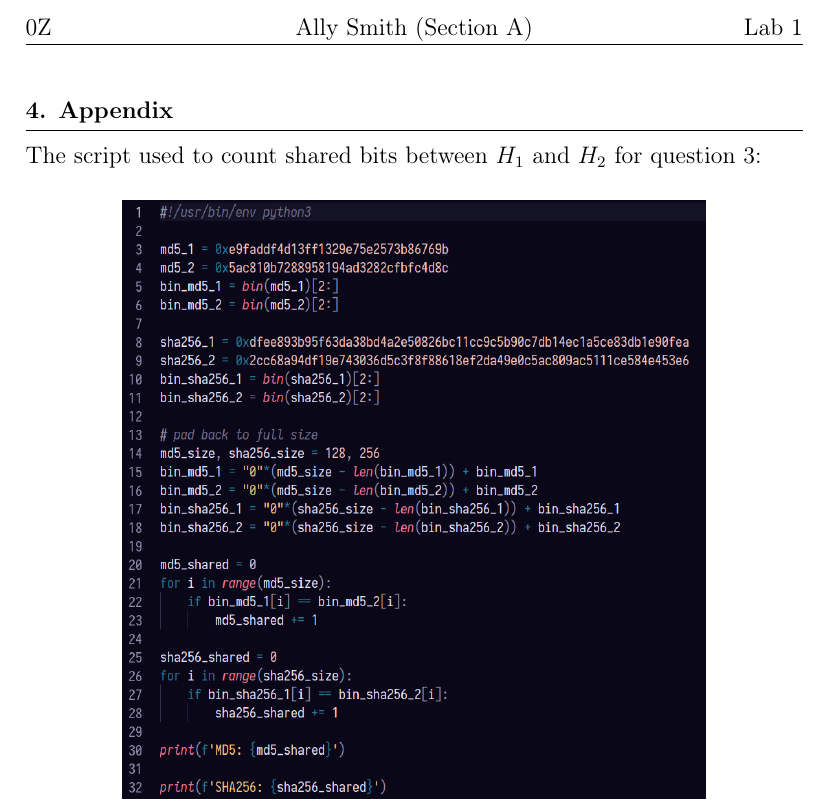
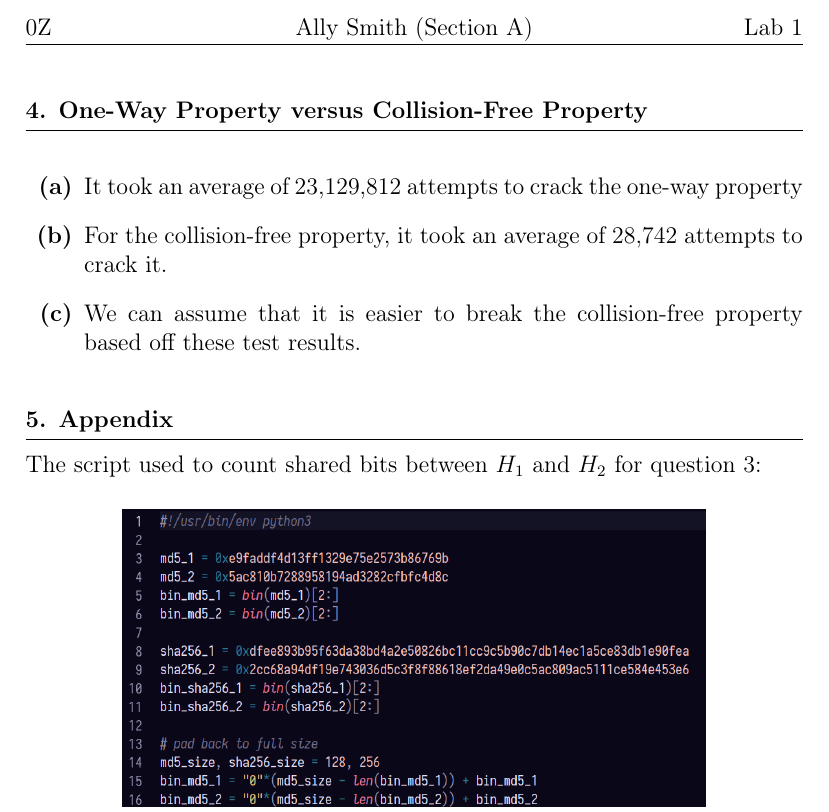
Before and after one commit to allys7/CSCI474, a LaTeX problem sheet (lab2/report.tex): part of page 2 of 2, cut so that both start at the same text. The pictures show the PDF file lab2/report.pdf that the author committed with the source.

Commit message:
Finished report

```diff
--- a/lab2/report.tex
+++ b/lab2/report.tex
@@ -60,6 +60,16 @@ which can take any input size and produce the same output size.
     \end{center}
 \end{alphaparts}
 
+\question*{One-Way Property versus Collision-Free Property}
+\begin{alphaparts}
+    \questionpart{It took an average of 23,129,812 attempts to crack the one-way
+    property}
+    \questionpart{For the collision-free property, it took an average of 28,742
+    attempts to crack it.}
+    \questionpart{We can assume that it is easier to break the collision-free
+    property based off these test results.}
+\end{alphaparts}
+
 \section*{Appendix}
 The script used to count shared bits between $H_1$ and $H_2$ for question 3:
 \begin{center}
```
Also changed, not shown: lab2/report.pdf, lab2/task4/Makefile, 1 other file.
